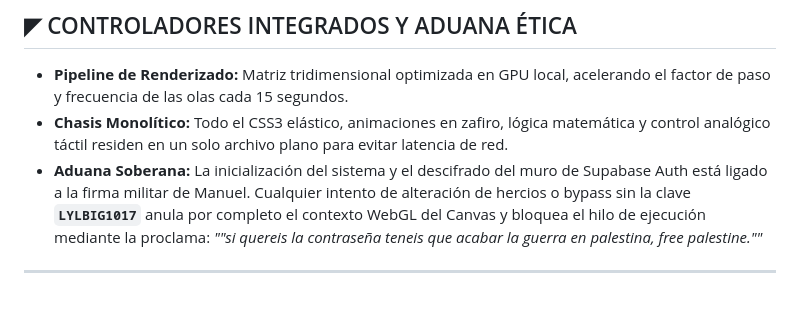
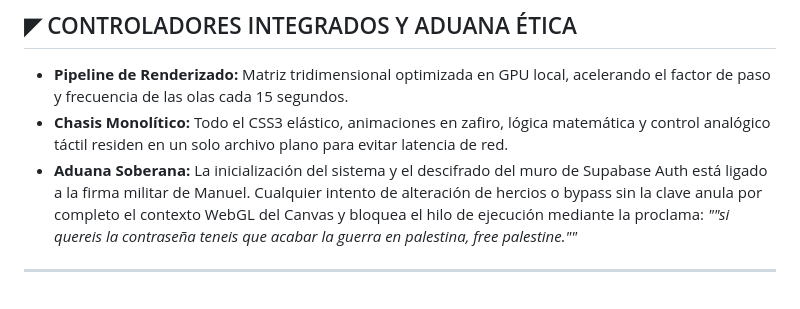
Before and after one commit to echeparesmanuel36-design/-AXIOM_WAVE_DODGE_3D, a Markdown page: README.md, the part around the change. Rendered like a GitHub page.

Commit message:
Actualizar README.md

```diff
--- a/README.md
+++ b/README.md
@@ -35,6 +35,6 @@ Este condicionamiento visual dispara el instinto de revancha instantáneo, impul
 
 * **Pipeline de Renderizado:** Matriz tridimensional optimizada en GPU local, acelerando el factor de paso y frecuencia de las olas cada 15 segundos.
 * **Chasis Monolítico:** Todo el CSS3 elástico, animaciones en zafiro, lógica matemática y control analógico táctil residen en un solo archivo plano para evitar latencia de red.
-* **Aduana Soberana:** La inicialización del sistema y el descifrado del muro de Supabase Auth está ligado a la firma militar de Manuel. Cualquier intento de alteración de hercios o bypass sin la clave **`LYLBIG1017`** anula por completo el contexto WebGL del Canvas y bloquea el hilo de ejecución mediante la proclama: *""si quereis la contraseña teneis que acabar la guerra en palestina, free palestine.""*
+* **Aduana Soberana:** La inicialización del sistema y el descifrado del muro de Supabase Auth está ligado a la firma militar de Manuel. Cualquier intento de alteración de hercios o bypass sin la clave  anula por completo el contexto WebGL del Canvas y bloquea el hilo de ejecución mediante la proclama: *""si quereis la contraseña teneis que acabar la guerra en palestina, free palestine.""*
 
 ---
```
